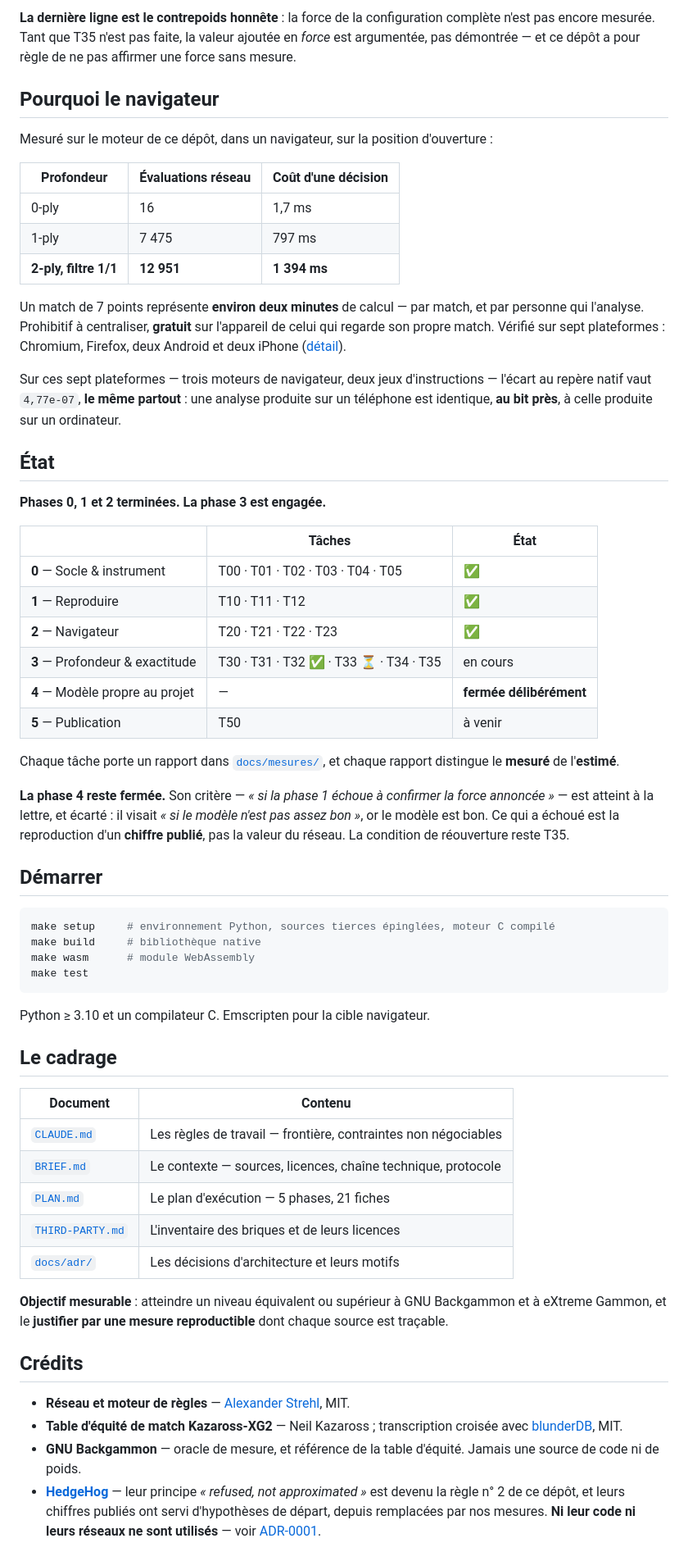
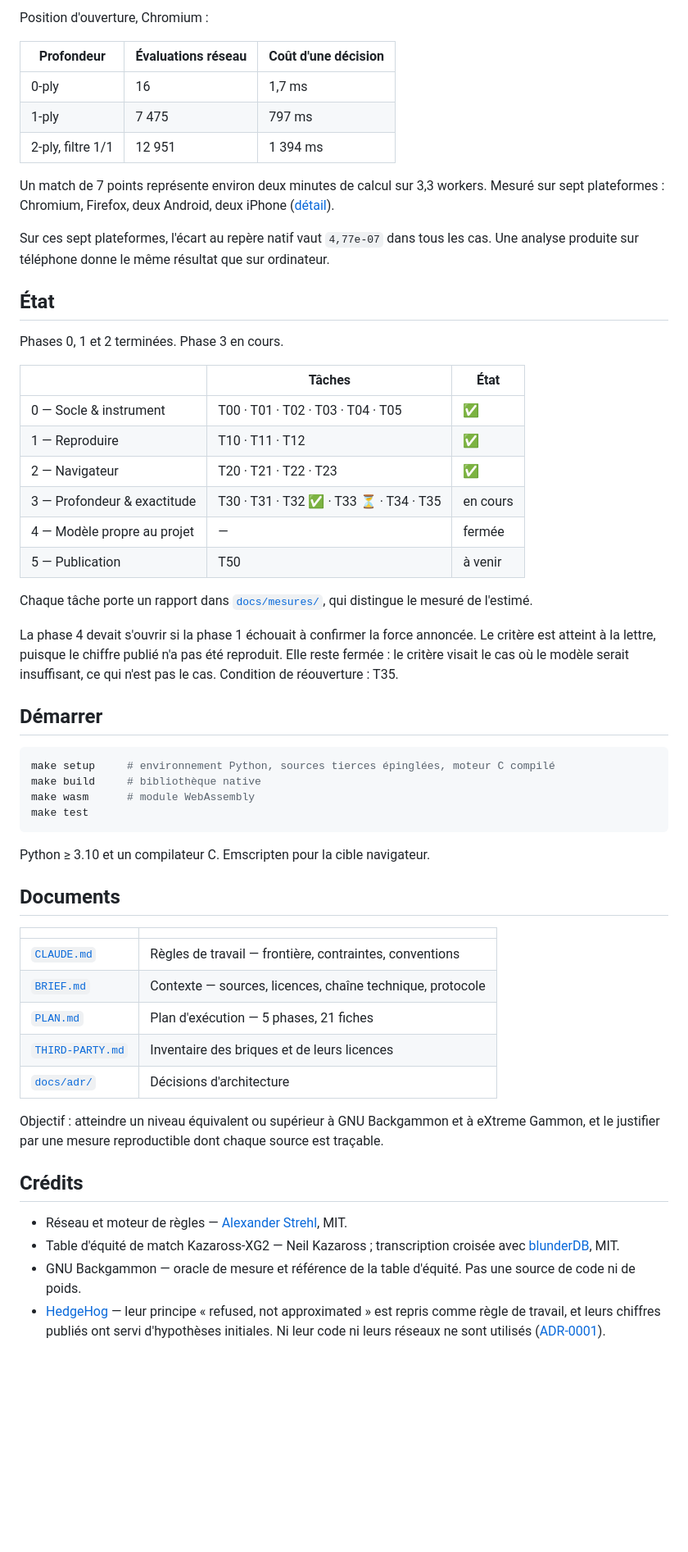
Before and after one commit to kevung/gammonNet, a Markdown page: README.md, the part around one of its changes. Shown at 82% size. Drawn GitHub-style; blank space fills up the shorter version.

```diff
--- a/README.md
+++ b/README.md
@@ -58,47 +53,39 @@ est exclu. La base de comparaison de ce projet est donc **+0,0400 dans cet envir
 
-**La dernière ligne est le contrepoids honnête** : la force de la configuration complète n'est pas
-encore mesurée. Tant que T35 n'est pas faite, la valeur ajoutée en *force* est argumentée, pas
-démontrée — et ce dépôt a pour règle de ne pas affirmer une force sans mesure.
-
-## Pourquoi le navigateur
-
-Mesuré sur le moteur de ce dépôt, dans un navigateur, sur la position d'ouverture :
+Position d'ouverture, Chromium :
 
 | Profondeur | Évaluations réseau | Coût d'une décision |
 |---|---|---|
 | 0-ply | 16 | 1,7 ms |
 | 1-ply | 7 475 | 797 ms |
-| **2-ply, filtre 1/1** | **12 951** | **1 394 ms** |
+| 2-ply, filtre 1/1 | 12 951 | 1 394 ms |
 
-Un match de 7 points représente **environ deux minutes** de calcul — par match, et par personne qui
-l'analyse. Prohibitif à centraliser, **gratuit** sur l'appareil de celui qui regarde son propre
-match. Vérifié sur sept plateformes : Chromium, Firefox, deux Android et deux iPhone
+Un match de 7 points représente environ deux minutes de calcul sur 3,3 workers. Mesuré sur sept
+plateformes : Chromium, Firefox, deux Android, deux iPhone
 ([détail](docs/mesures/2026-08-04-decision-navigateur.md)).
 
-Sur ces sept plateformes — trois moteurs de navigateur, deux jeux d'instructions — l'écart au
-repère natif vaut `4,77e-07`, **le même partout** : une analyse produite sur un téléphone est
-identique, **au bit près**, à celle produite sur un ordinateur.
+Sur ces sept plateformes, l'écart au repère natif vaut `4,77e-07` dans tous les cas. Une analyse
+produite sur téléphone donne le même résultat que sur ordinateur.
 
 ## État
 
-**Phases 0, 1 et 2 terminées. La phase 3 est engagée.**
+Phases 0, 1 et 2 terminées. Phase 3 en cours.
 
 | | Tâches | État |
 |---|---|---|
-| **0** — Socle & instrument | T00 · T01 · T02 · T03 · T04 · T05 | ✅ |
-| **1** — Reproduire | T10 · T11 · T12 | ✅ |
-| **2** — Navigateur | T20 · T21 · T22 · T23 | ✅ |
-| **3** — Profondeur & exactitude | T30 · T31 · T32 ✅ · T33 ⏳ · T34 · T35 | en cours |
-| **4** — Modèle propre au projet | — | **fermée délibérément** |
-| **5** — Publication | T50 | à venir |
+| 0 — Socle & instrument | T00 · T01 · T02 · T03 · T04 · T05 | ✅ |
+| 1 — Reproduire | T10 · T11 · T12 | ✅ |
+| 2 — Navigateur | T20 · T21 · T22 · T23 | ✅ |
+| 3 — Profondeur & exactitude | T30 · T31 · T32 ✅ · T33 ⏳ · T34 · T35 | en cours |
+| 4 — Modèle propre au projet | — | fermée |
+| 5 — Publication | T50 | à venir |
 
-Chaque tâche porte un rapport dans [`docs/mesures/`](docs/mesures/), et chaque rapport distingue le
-**mesuré** de l'**estimé**.
+Chaque tâche porte un rapport dans [`docs/mesures/`](docs/mesures/), qui distingue le mesuré de
+l'estimé.
 
-**La phase 4 reste fermée.** Son critère — *« si la phase 1 échoue à confirmer la force
-annoncée »* — est atteint à la lettre, et écarté : il visait *« si le modèle n'est pas assez
-bon »*, or le modèle est bon. Ce qui a échoué est la reproduction d'un **chiffre publié**, pas la
-valeur du réseau. La condition de réouverture reste T35.
+La phase 4 devait s'ouvrir si la phase 1 échouait à confirmer la force annoncée. Le critère est
+atteint à la lettre, puisque le chiffre publié n'a pas été reproduit. Elle reste fermée : le
+critère visait le cas où le modèle serait insuffisant, ce qui n'est pas le cas. Condition de
+réouverture : T35.
 
 ## Démarrer
 
@@ -111,28 +98,27 @@ make test
 
 Python ≥ 3.10 et un compilateur C. Emscripten pour la cible navigateur.
 
-## Le cadrage
+## Documents
 
-| Document | Contenu |
+| | |
 |---|---|
-| [`CLAUDE.md`](CLAUDE.md) | Les règles de travail — frontière, contraintes non négociables |
-| [`BRIEF.md`](BRIEF.md) | Le contexte — sources, licences, chaîne technique, protocole |
-| [`PLAN.md`](PLAN.md) | Le plan d'exécution — 5 phases, 21 fiches |
-| [`THIRD-PARTY.md`](THIRD-PARTY.md) | L'inventaire des briques et de leurs licences |
-| [`docs/adr/`](docs/adr/) | Les décisions d'architecture et leurs motifs |
+| [`CLAUDE.md`](CLAUDE.md) | Règles de travail — frontière, contraintes, conventions |
+| [`BRIEF.md`](BRIEF.md) | Contexte — sources, licences, chaîne technique, protocole |
+| [`PLAN.md`](PLAN.md) | Plan d'exécution — 5 phases, 21 fiches |
+| [`THIRD-PARTY.md`](THIRD-PARTY.md) | Inventaire des briques et de leurs licences |
+| [`docs/adr/`](docs/adr/) | Décisions d'architecture |
 
-**Objectif mesurable** : atteindre un niveau équivalent ou supérieur à GNU Backgammon et à eXtreme
-Gammon, et le **justifier par une mesure reproductible** dont chaque source est traçable.
+Objectif : atteindre un niveau équivalent ou supérieur à GNU Backgammon et à eXtreme Gammon, et le
+justifier par une mesure reproductible dont chaque source est traçable.
 
 ## Crédits
 
-- **Réseau et moteur de règles** — [Alexander Strehl](https://github.com/alexstrehl/backgammon-ai-engine), MIT.
-- **Table d'équité de match Kazaross-XG2** — Neil Kazaross ; transcription croisée avec
+- Réseau et moteur de règles — [Alexander Strehl](https://github.com/alexstrehl/backgammon-ai-engine), MIT.
+- Table d'équité de match Kazaross-XG2 — Neil Kazaross ; transcription croisée avec
   [blunderDB](https://github.com/kevung/blunderDB), MIT.
-- **GNU Backgammon** — oracle de mesure, et référence de la table d'équité. Jamais une source de
-  code ni de poids.
-- **[HedgeHog](https://hedgehog-bg.com/)** — leur principe *« refused, not approximated »* est
-  devenu la règle n° 2 de ce dépôt, et leurs chiffres publiés ont servi d'hypothèses de départ,
-  depuis remplacées par nos mesures. **Ni leur code ni leurs réseaux ne sont utilisés** — voir
-  [ADR-0001](docs/adr/0001-moteur-inference.md).
+- GNU Backgammon — oracle de mesure et référence de la table d'équité. Pas une source de code ni
+  de poids.
+- [HedgeHog](https://hedgehog-bg.com/) — leur principe « refused, not approximated » est repris
+  comme règle de travail, et leurs chiffres publiés ont servi d'hypothèses initiales. Ni leur code
+  ni leurs réseaux ne sont utilisés ([ADR-0001](docs/adr/0001-moteur-inference.md)).
 
```
Also changed, not shown: other parts of README.md (+37 -42 lines).
